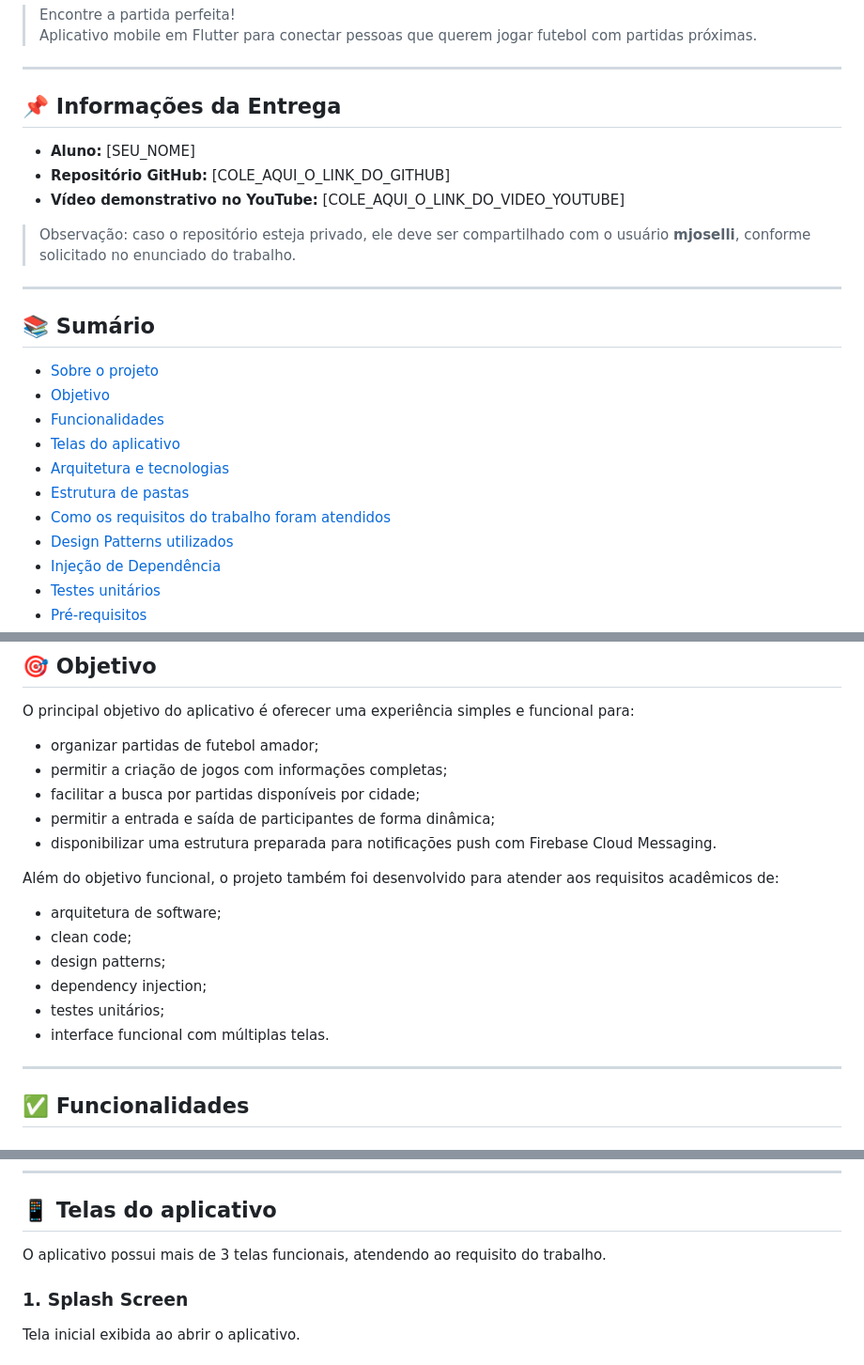
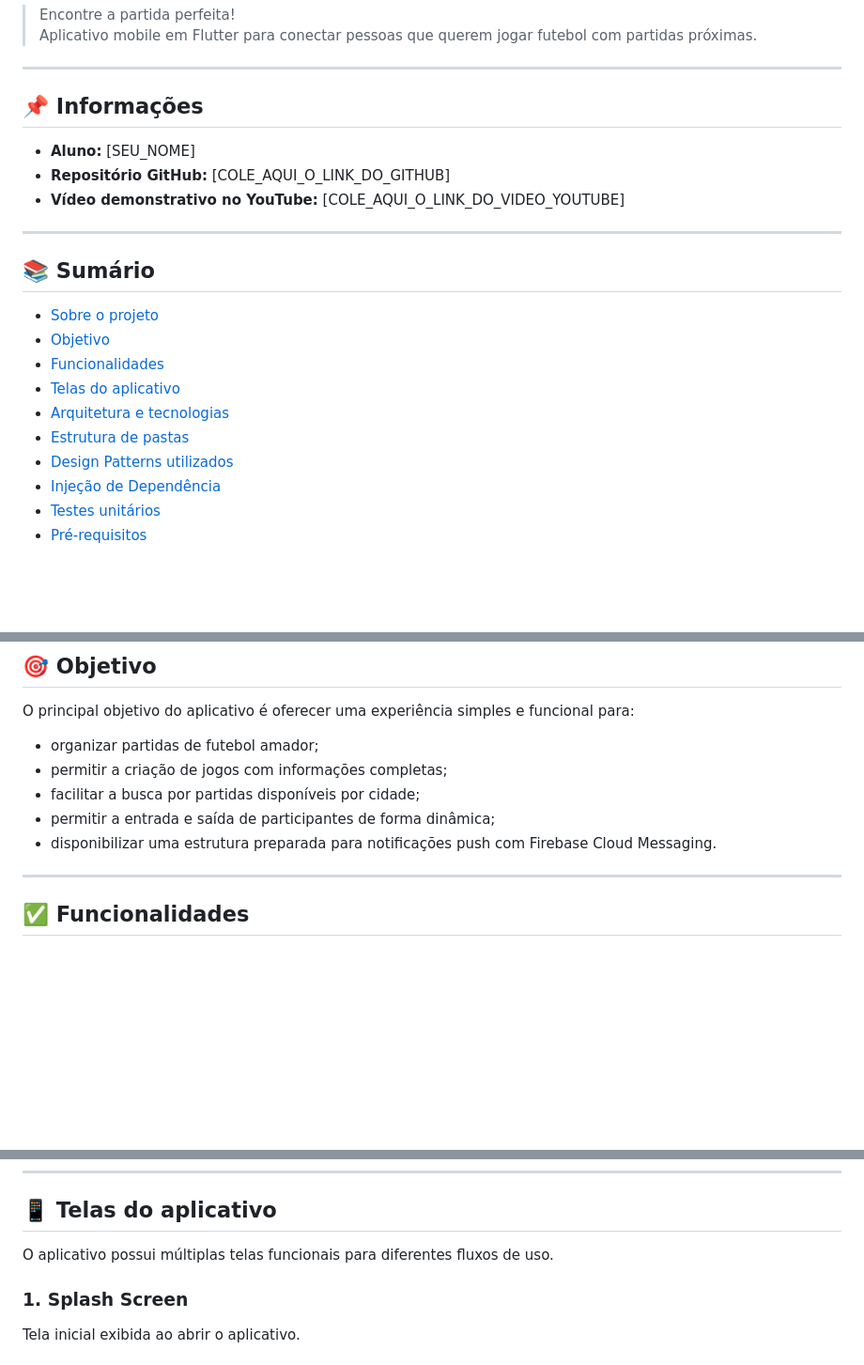
Before and after one commit to Kvcss/futja, a Markdown page: README.md, 3 parts joined by grey strips. Shown at 94% size. Drawn GitHub-style; blank space fills up the shorter version.

Commit message:
refactor: adjust readme

```diff
--- a/README.md
+++ b/README.md
@@ -5,13 +5,11 @@
 
 ---
 
-## 📌 Informações da Entrega
+## 📌 Informações
 
 - **Aluno:** [SEU_NOME]
 - **Repositório GitHub:** [COLE_AQUI_O_LINK_DO_GITHUB]
 - **Vídeo demonstrativo no YouTube:** [COLE_AQUI_O_LINK_DO_VIDEO_YOUTUBE]
-
-> Observação: caso o repositório esteja privado, ele deve ser compartilhado com o usuário **mjoselli**, conforme solicitado no enunciado do trabalho.
 
 ---
 
@@ -23,7 +21,6 @@
 - [Telas do aplicativo](#-telas-do-aplicativo)
 - [Arquitetura e tecnologias](#-arquitetura-e-tecnologias)
 - [Estrutura de pastas](#-estrutura-de-pastas)
-- [Como os requisitos do trabalho foram atendidos](#-como-os-requisitos-do-trabalho-foram-atendidos)
 - [Design Patterns utilizados](#-design-patterns-utilizados)
 - [Injeção de Dependência](#-injeção-de-dependência)
 - [Testes unitários](#-testes-unitários)
@@ -56,14 +53,6 @@ O principal objetivo do aplicativo é oferecer uma experiência simples e funcio
 - facilitar a busca por partidas disponíveis por cidade;
 - permitir a entrada e saída de participantes de forma dinâmica;
 - disponibilizar uma estrutura preparada para notificações push com Firebase Cloud Messaging.
-
-Além do objetivo funcional, o projeto também foi desenvolvido para atender aos requisitos acadêmicos de:
-- arquitetura de software;
-- clean code;
-- design patterns;
-- dependency injection;
-- testes unitários;
-- interface funcional com múltiplas telas.
 
 ---
 
@@ -127,7 +116,7 @@ Além do objetivo funcional, o projeto também foi desenvolvido para atender aos
 
 ## 📱 Telas do aplicativo
 
-O aplicativo possui mais de 3 telas funcionais, atendendo ao requisito do trabalho.
+O aplicativo possui múltiplas telas funcionais para diferentes fluxos de uso.
 
 ### 1. Splash Screen
 Tela inicial exibida ao abrir o aplicativo.
```
